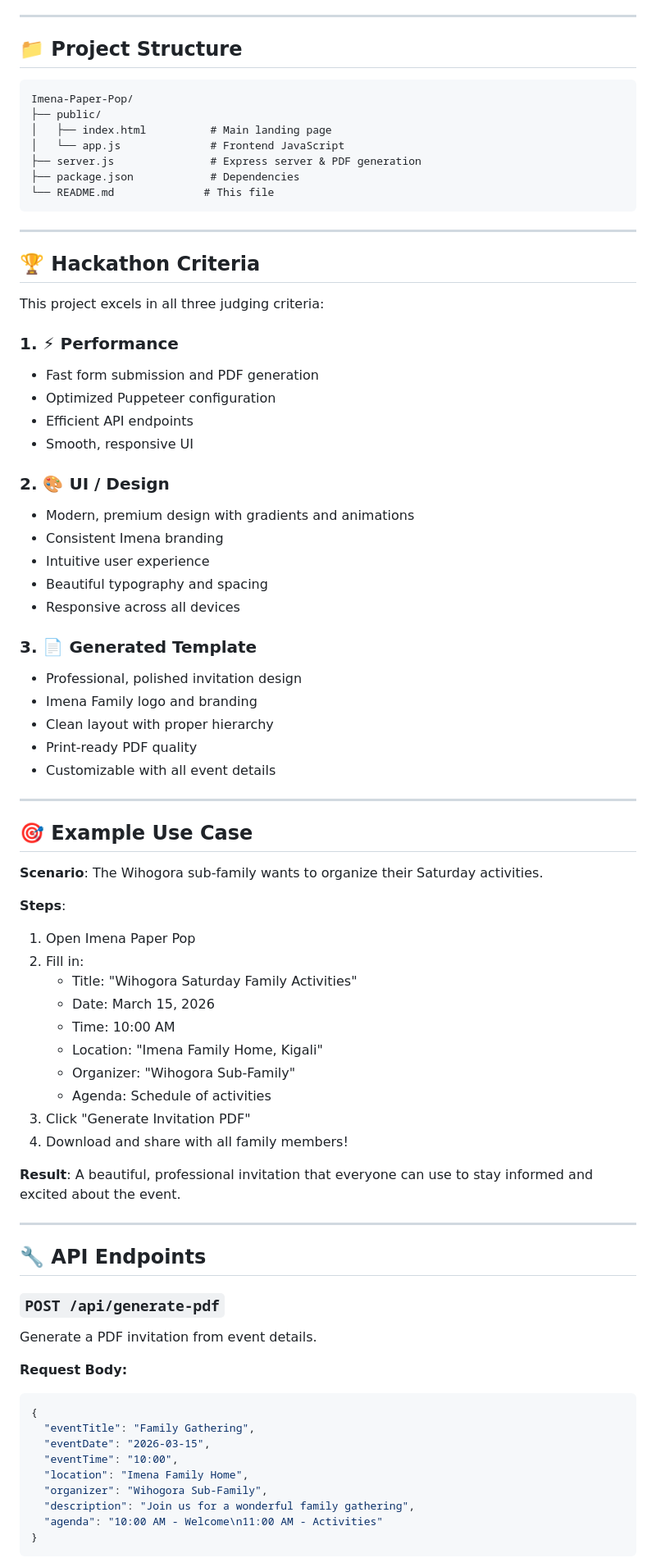
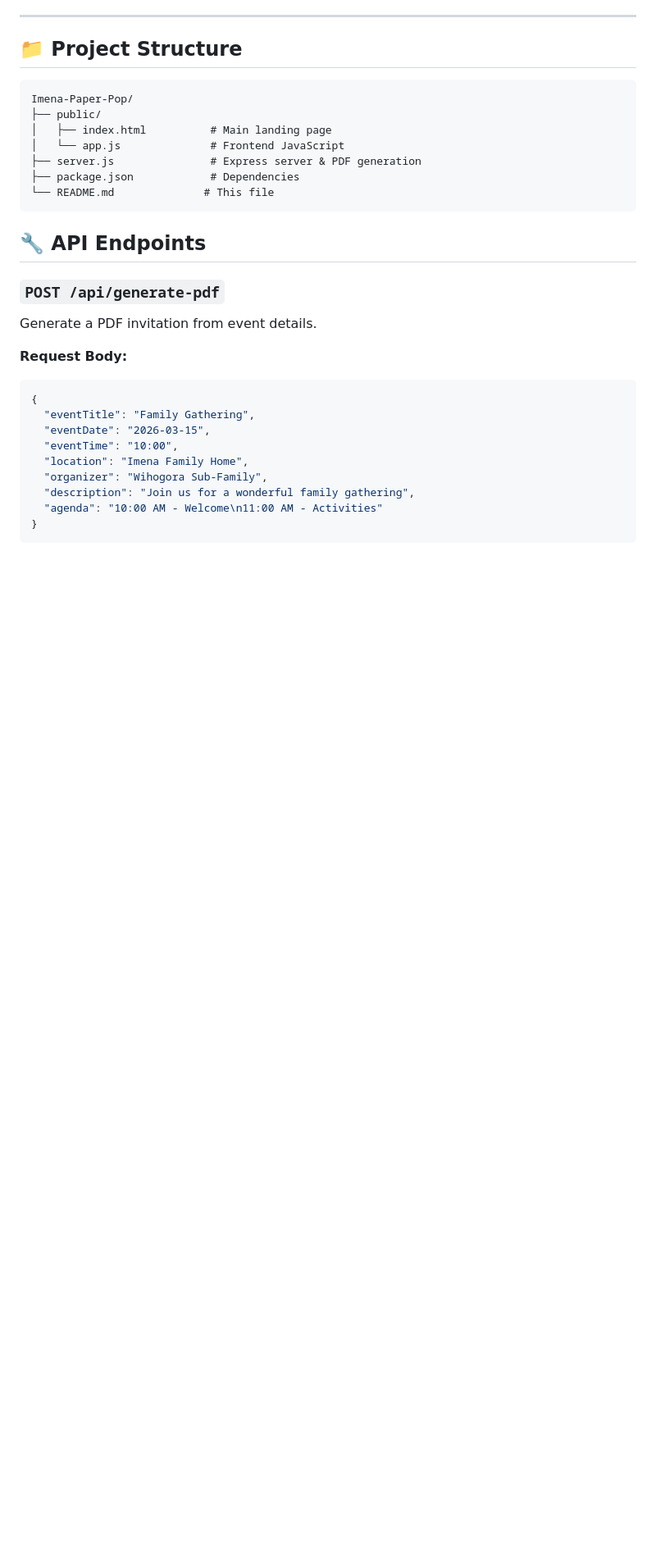
Before and after one commit to mgalen007/Imena-Paper-Pop, a Markdown page: README.md, the part around the change. Shown at 82% size. Drawn GitHub-style; blank space fills up the shorter version.

Commit message:
Remove hackathon criteria and example use case
Removed hackathon criteria and example use case sections from README.

````diff
--- a/README.md
+++ b/README.md
@@ -127,54 +127,6 @@ Imena-Paper-Pop/
 └── README.md              # This file
 ```
 
----
-
-## 🏆 Hackathon Criteria
-
-This project excels in all three judging criteria:
-
-### 1. ⚡ Performance
-- Fast form submission and PDF generation
-- Optimized Puppeteer configuration
-- Efficient API endpoints
-- Smooth, responsive UI
-
-### 2. 🎨 UI / Design
-- Modern, premium design with gradients and animations
-- Consistent Imena branding
-- Intuitive user experience
-- Beautiful typography and spacing
-- Responsive across all devices
-
-### 3. 📄 Generated Template
-- Professional, polished invitation design
-- Imena Family logo and branding
-- Clean layout with proper hierarchy
-- Print-ready PDF quality
-- Customizable with all event details
-
----
-
-## 🎯 Example Use Case
-
-**Scenario**: The Wihogora sub-family wants to organize their Saturday activities.
-
-**Steps**:
-1. Open Imena Paper Pop
-2. Fill in:
-   - Title: "Wihogora Saturday Family Activities"
-   - Date: March 15, 2026
-   - Time: 10:00 AM
-   - Location: "Imena Family Home, Kigali"
-   - Organizer: "Wihogora Sub-Family"
-   - Agenda: Schedule of activities
-3. Click "Generate Invitation PDF"
-4. Download and share with all family members!
-
-**Result**: A beautiful, professional invitation that everyone can use to stay informed and excited about the event.
-
----
-
 ## 🔧 API Endpoints
 
 ### `POST /api/generate-pdf`
````
